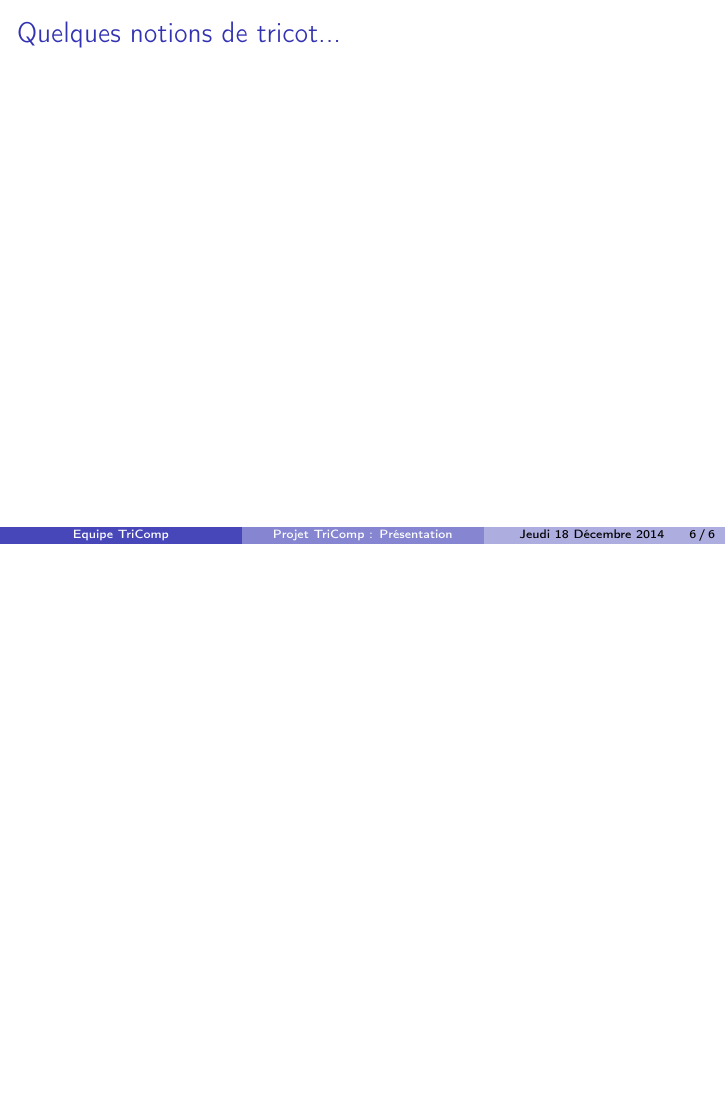
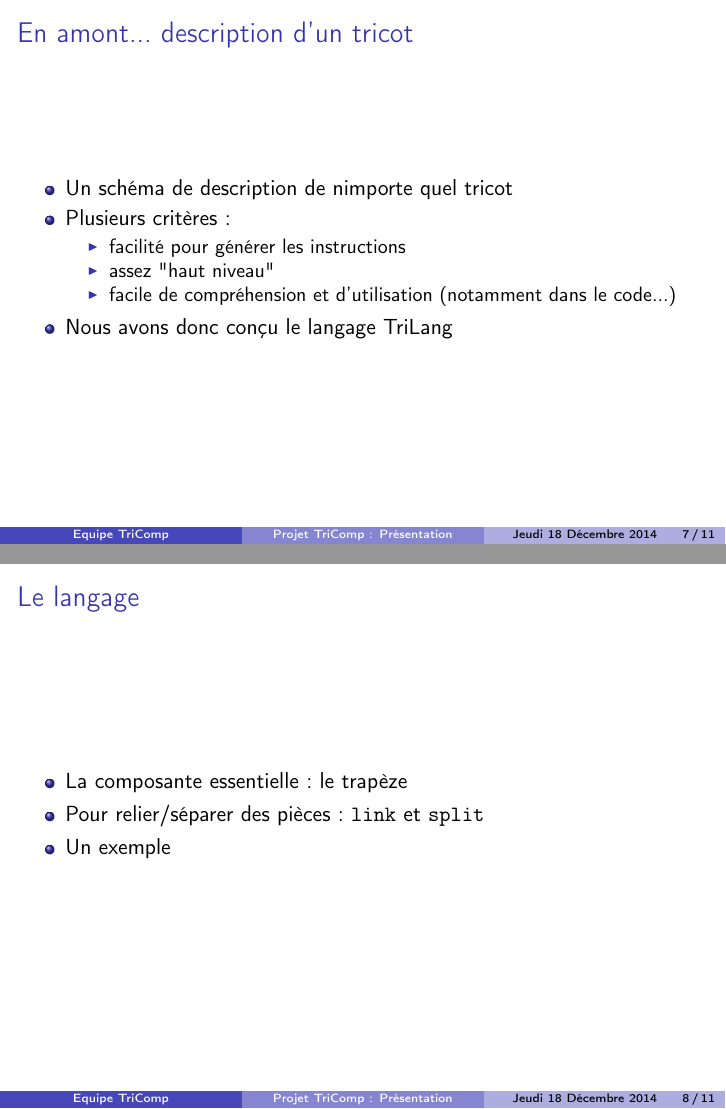
Before and after one commit to TriComp/Documents, LaTeX slides (presentation/presentation.tex): page 6 of 6 before the commit and pages 7 and 8 of 11 after it, the two joined at a grey line, the shorter picture padded with empty space. Compiled offline with pdfLaTeX.

Commit message:
Suite presentation

```diff
--- a/presentation/presentation.tex
+++ b/presentation/presentation.tex
@@ -77,3 +79,30 @@
 % Difficultés rencontrées
 % Améliorations possibles (complexifier fonctionnalites, reprendre les objectifs non traités du midterm)
 
+\section{Notre travail}
+
+\subsection{Conception d'un langage descriptif}
+
+\frame{
+	\frametitle{En amont... description d'un tricot}
+		\begin{itemize}
+			\item Un schéma de description de nimporte quel tricot
+			\item Plusieurs critères :
+			\begin{itemize}
+				\item facilité pour générer les instructions
+				\item assez "haut niveau" % i.e : suffisamment précis pour avoir du détail, mais conserver un aspect global, contrairement
+										  % à ce qui se fait d'habitude dans les logiciels de tricots (points sur une grille)
+				\item facile de compréhension et d'utilisation (notamment dans le code...)
+			\end{itemize}
+			\item Nous avons donc conçu le langage TriLang % TODO : meilleur nom ?
+		\end{itemize}
+}
+
+\frame{
+	\frametitle{Le langage}
+		\begin{itemize}
+			\item La composante essentielle : le trapèze
+			\item Pour relier/séparer des pièces : \texttt{link} et \texttt{split}
+			\item Un exemple
+			% TODO : Exemple
+		\end{itemize}
```
Also changed, not shown: README.md, presentation/presentation.tex (49 more changed lines).
